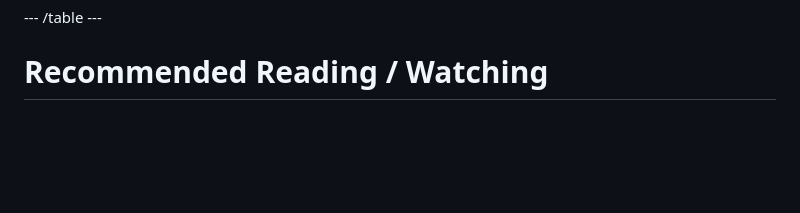
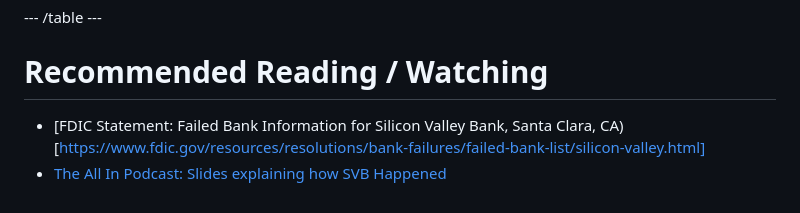
Before and after one commit to ghuntley/affectedbysvbornot.com, a Markdown page: index.md, the part around the change. Drawn GitHub-style; blank space fills up the shorter version.

```diff
--- a/index.md
+++ b/index.md
@@ -113,3 +113,6 @@ data:
 --- /table ---
 
 # Recommended Reading / Watching
+
+- [FDIC Statement: Failed Bank Information for Silicon Valley Bank, Santa Clara, CA)[https://www.fdic.gov/resources/resolutions/bank-failures/failed-bank-list/silicon-valley.html]
+- [The All In Podcast: Slides explaining how SVB Happened](https://twitter.com/markjeffrey/status/1634673778302259200)
```
